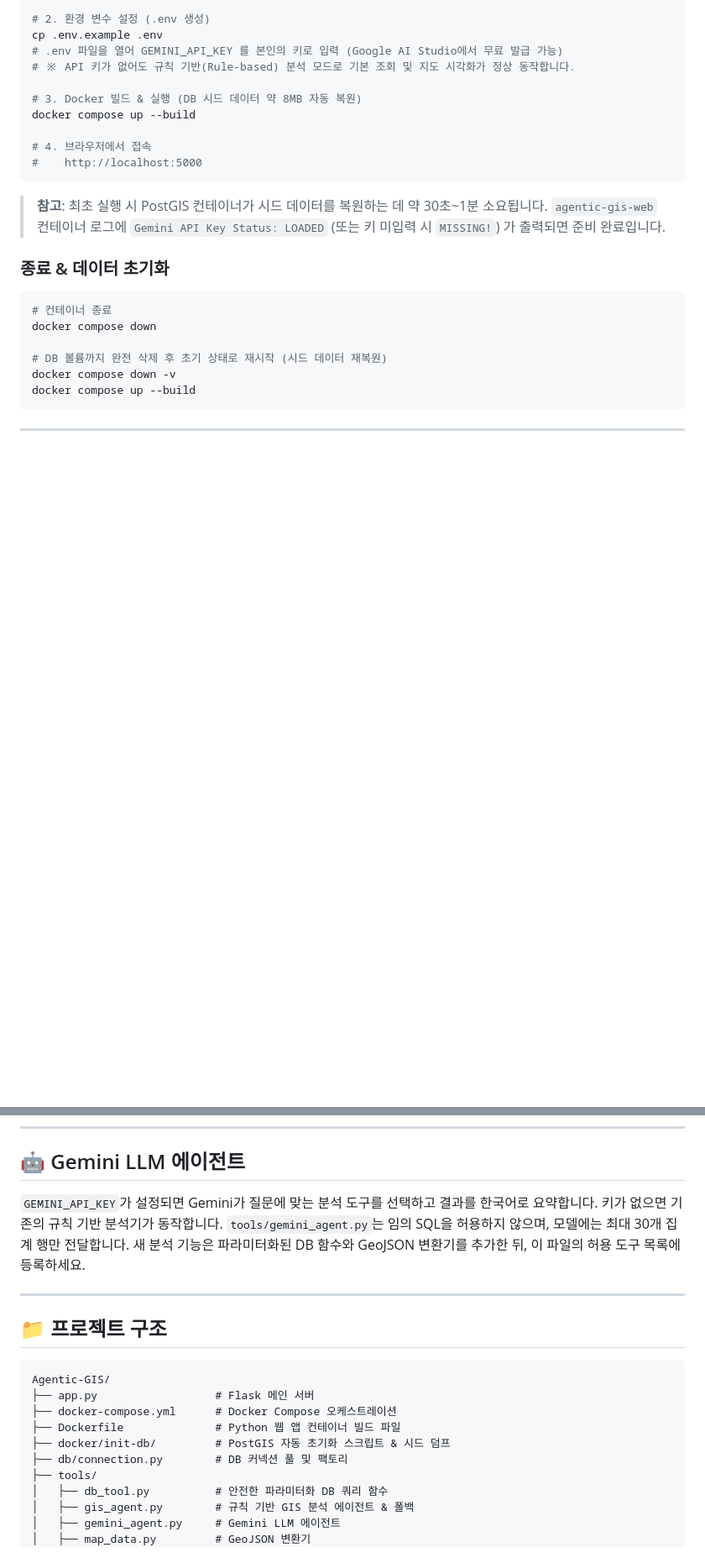
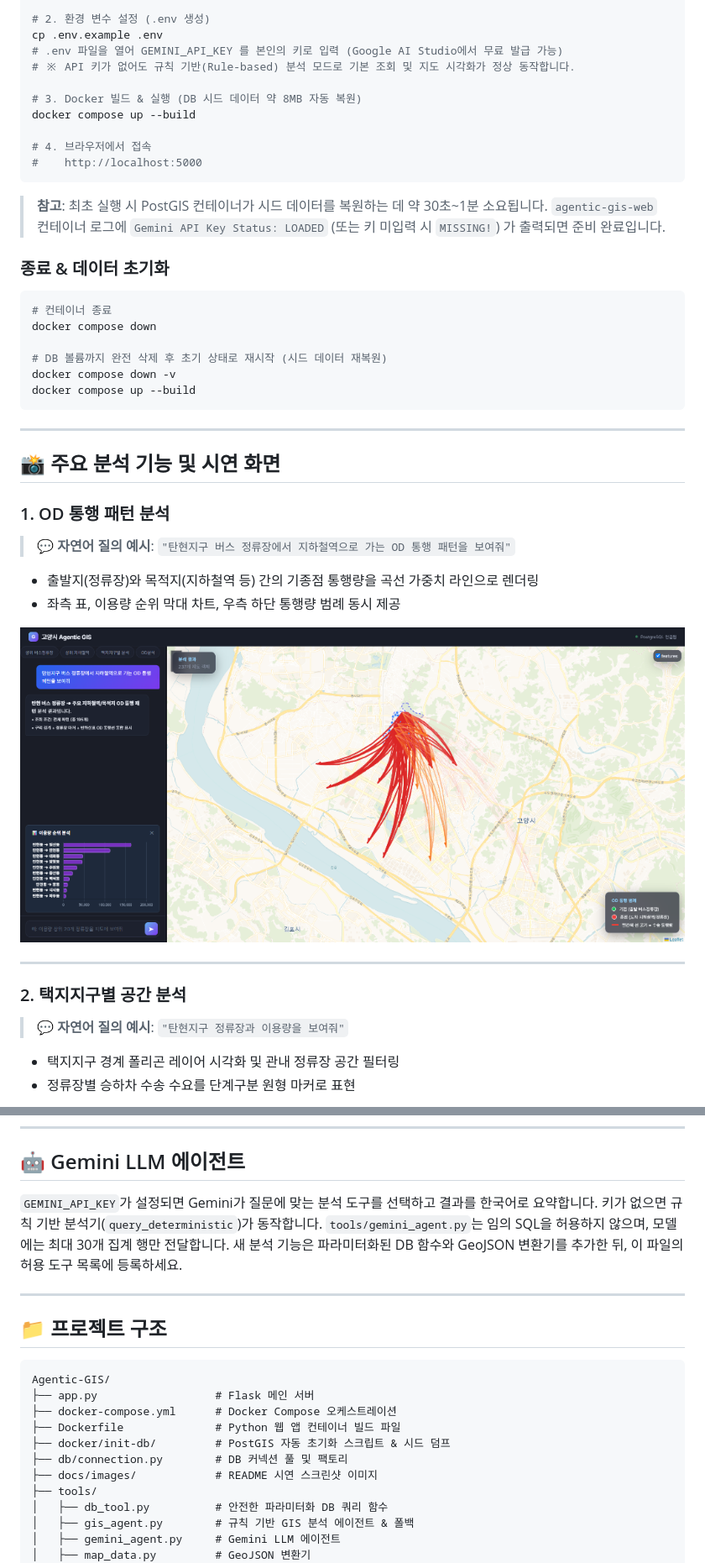
Before and after one commit to minZmax/Agentic-GIS, a Markdown page: README.md, 2 parts joined by grey strips. Shown at 84% size. Drawn GitHub-style; pictures changed too: docs/images/03_od_flow_analysis.png (added); blank space fills up the shorter version.

```diff
--- a/README.md
+++ b/README.md
@@ -42,3 +44,19 @@ docker compose up --build
 
 ---
 
+## 📸 주요 분석 기능 및 시연 화면
+
+### 1. OD 통행 패턴 분석
+> 💬 **자연어 질의 예시**: `"탄현지구 버스 정류장에서 지하철역으로 가는 OD 통행 패턴을 보여줘"`
+- 출발지(정류장)와 목적지(지하철역 등) 간의 기종점 통행량을 곡선 가중치 라인으로 렌더링
+- 좌측 표, 이용량 순위 막대 차트, 우측 하단 통행량 범례 동시 제공
+
+![OD 통행 패턴 분석](docs/images/03_od_flow_analysis.png)
+
+---
+
+### 2. 택지지구별 공간 분석
+> 💬 **자연어 질의 예시**: `"탄현지구 정류장과 이용량을 보여줘"`
+- 택지지구 경계 폴리곤 레이어 시각화 및 관내 정류장 공간 필터링
+- 정류장별 승하차 수송 수요를 단계구분 원형 마커로 표현
+
@@ -106,7 +145,7 @@ python app.py
 
 ## 🤖 Gemini LLM 에이전트
 
-`GEMINI_API_KEY`가 설정되면 Gemini가 질문에 맞는 분석 도구를 선택하고 결과를 한국어로 요약합니다. 키가 없으면 기존의 규칙 기반 분석기가 동작합니다. `tools/gemini_agent.py`는 임의 SQL을 허용하지 않으며, 모델에는 최대 30개 집계 행만 전달합니다. 새 분석 기능은 파라미터화된 DB 함수와 GeoJSON 변환기를 추가한 뒤, 이 파일의 허용 도구 목록에 등록하세요.
+`GEMINI_API_KEY`가 설정되면 Gemini가 질문에 맞는 분석 도구를 선택하고 결과를 한국어로 요약합니다. 키가 없으면 규칙 기반 분석기(`query_deterministic`)가 동작합니다. `tools/gemini_agent.py`는 임의 SQL을 허용하지 않으며, 모델에는 최대 30개 집계 행만 전달합니다. 새 분석 기능은 파라미터화된 DB 함수와 GeoJSON 변환기를 추가한 뒤, 이 파일의 허용 도구 목록에 등록하세요.
 
 ---
 
@@ -119,6 +158,7 @@ Agentic-GIS/
 ├── Dockerfile              # Python 웹 앱 컨테이너 빌드 파일
 ├── docker/init-db/         # PostGIS 자동 초기화 스크립트 & 시드 덤프
 ├── db/connection.py        # DB 커넥션 풀 및 팩토리
+├── docs/images/            # README 시연 스크린샷 이미지
 ├── tools/
 │   ├── db_tool.py          # 안전한 파라미터화 DB 쿼리 함수
 │   ├── gis_agent.py        # 규칙 기반 GIS 분석 에이전트 & 폴백
```
Also changed, not shown: other parts of README.md (+38 -15 lines), docs/images/01_dashboard_main.png (added), docs/images/02_subway_analysis.png (added), docs/images/04_district_analysis.png (added), docs/images/05_bus_top10_analysis.png (added).
